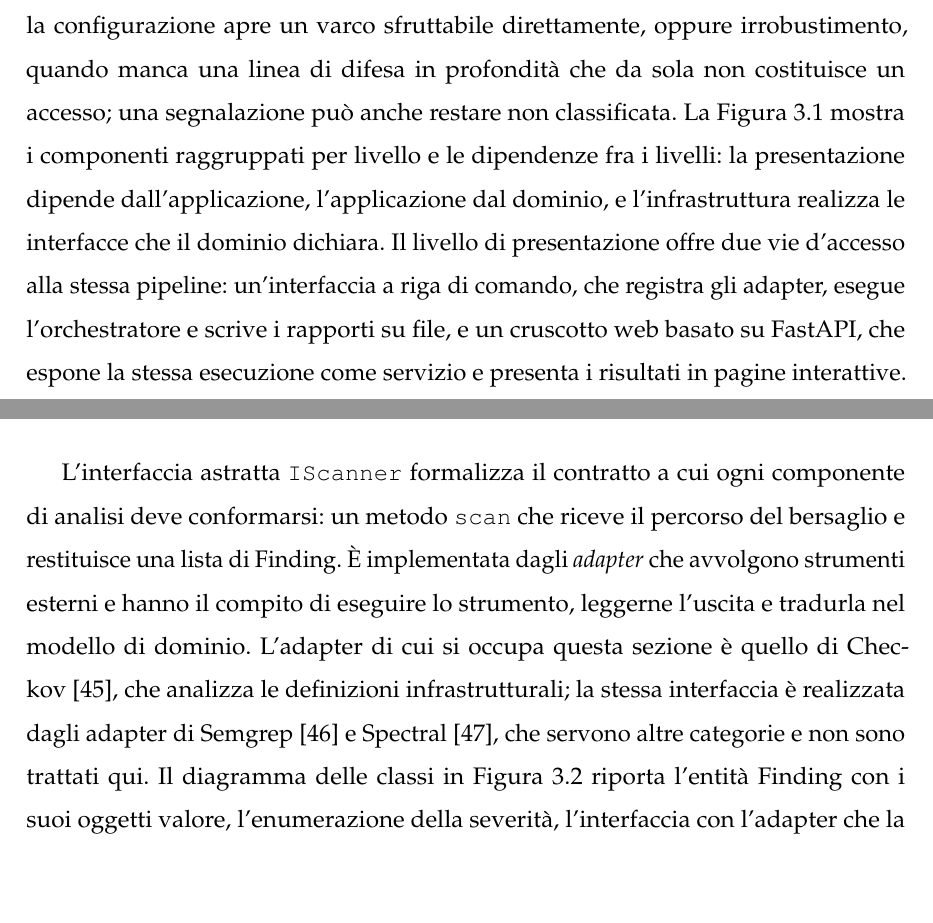
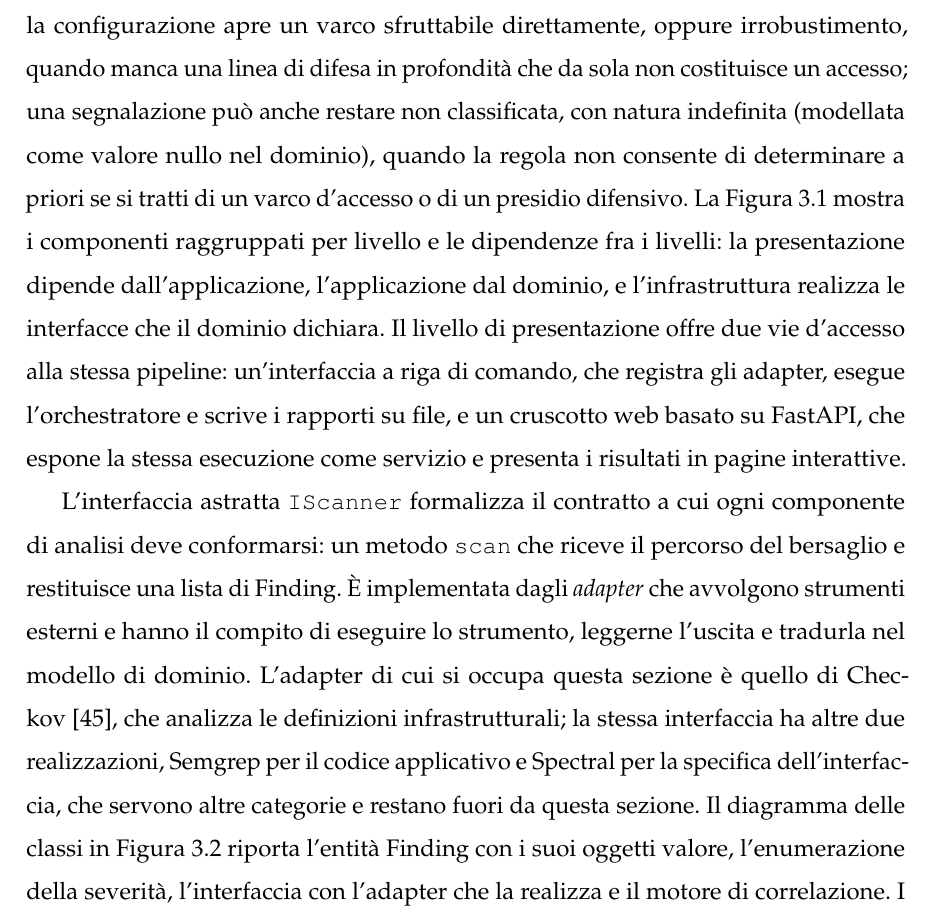
Before and after one commit to MarcoDonatiello04/MarcoDonatiello_Tesi, a LaTeX book (main.tex, which reads capitoli/capitolo3.tex): two parts of pages 51 and 52 of 73 before the commit and part of page 51 of 73 after it, the two joined at a grey line, cut so that both start at the same text, the shorter picture padded with empty space. Compiled offline with pdfLaTeX.

Commit message:
docs: mention the other IScanner adapters without citing them
Semgrep and Spectral are out of scope; the sentence only needs to say
the interface has other realisations, not to reference their docs.

Co-Authored-By: Claude Opus 5 <noreply@anthropic.com>

```diff
--- a/capitoli/capitolo3.tex
+++ b/capitoli/capitolo3.tex
@@ -239,7 +239,10 @@ che l'ha generata, una chiave di correlazione, i dati grezzi dello strumento
 e la \emph{natura} del rischio: esposizione, quando la configurazione apre un
 varco sfruttabile direttamente, oppure irrobustimento, quando manca una linea
 di difesa in profondità che da sola non costituisce un accesso; una
-segnalazione può anche restare non classificata. La Figura~\ref{fig:uml-componenti} mostra i componenti raggruppati
+segnalazione può anche restare non classificata, con natura indefinita
+(modellata come valore nullo nel dominio), quando la regola non consente di
+determinare a priori se si tratti di un varco d'accesso o di un presidio
+difensivo. La Figura~\ref{fig:uml-componenti} mostra i componenti raggruppati
 per livello e le dipendenze fra i livelli: la presentazione dipende
 dall'applicazione, l'applicazione dal dominio, e l'infrastruttura realizza le
 interfacce che il dominio dichiara. Il livello di presentazione offre due vie
@@ -265,9 +268,10 @@ percorso del bersaglio e restituisce una lista di Finding. È implementata dagli
 eseguire lo strumento, leggerne l'uscita e tradurla nel modello di dominio.
 L'adapter di cui si occupa questa sezione è quello di
 Checkov~\cite{checkov2026docs}, che analizza le definizioni
-infrastrutturali; la stessa interfaccia è realizzata dagli adapter di
-Semgrep~\cite{semgrep2026docs} e Spectral~\cite{spectral2026docs}, che
-servono altre categorie e non sono trattati qui. Il diagramma delle classi
+infrastrutturali; la stessa interfaccia ha altre due realizzazioni,
+Semgrep per il codice applicativo e Spectral per la specifica
+dell'interfaccia, che servono altre categorie e restano fuori da questa
+sezione. Il diagramma delle classi
 in Figura~\ref{fig:uml-classi} riporta l'entità Finding con i suoi oggetti
 valore, l'enumerazione della severità, l'interfaccia con l'adapter che la
 realizza e il motore di correlazione. I componenti non si chiamano a
```
Also changed, not shown: main.pdf.
